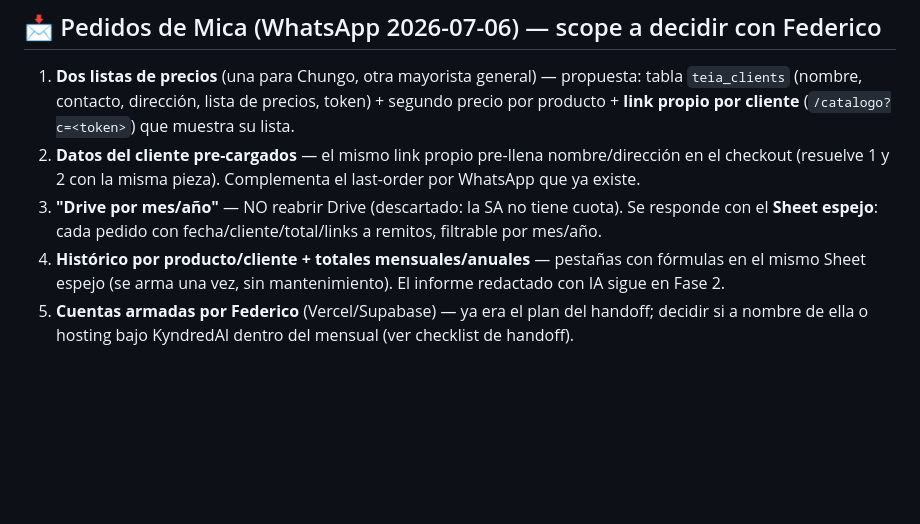
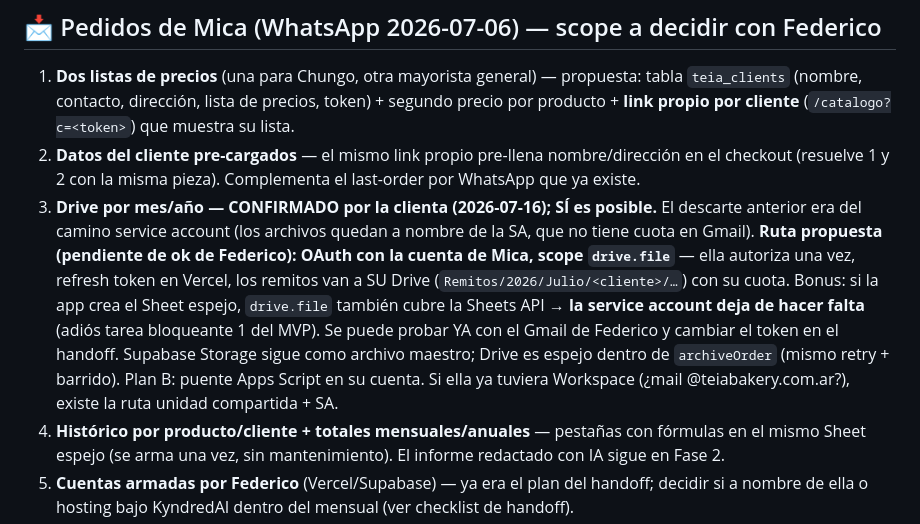
Before and after one commit to Fedemedinilla/teia-bakery, a Markdown page: BUCKETLIST.md, the part around the change. GitHub-like rendering; blank space fills up the shorter version.

Commit message:
bucketlist: Drive confirmado por la clienta - ruta OAuth drive.file propuesta (mata la service account)
Co-Authored-By: Claude Fable 5 <noreply@anthropic.com>

```diff
--- a/BUCKETLIST.md
+++ b/BUCKETLIST.md
@@ -58,8 +58,16 @@ Stack: Astro 5 + Supabase (proyecto DEMOS, tablas `teia_`) + Vercel. Es el **tem
    producto + **link propio por cliente** (`/catalogo?c=<token>`) que muestra su lista.
 2. **Datos del cliente pre-cargados** — el mismo link propio pre-llena nombre/dirección en el
    checkout (resuelve 1 y 2 con la misma pieza). Complementa el last-order por WhatsApp que ya existe.
-3. **"Drive por mes/año"** — NO reabrir Drive (descartado: la SA no tiene cuota). Se responde con
-   el **Sheet espejo**: cada pedido con fecha/cliente/total/links a remitos, filtrable por mes/año.
+3. **Drive por mes/año — CONFIRMADO por la clienta (2026-07-16); SÍ es posible.** El descarte
+   anterior era del camino service account (los archivos quedan a nombre de la SA, que no tiene
+   cuota en Gmail). **Ruta propuesta (pendiente de ok de Federico): OAuth con la cuenta de Mica,
+   scope `drive.file`** — ella autoriza una vez, refresh token en Vercel, los remitos van a SU
+   Drive (`Remitos/2026/Julio/<cliente>/…`) con su cuota. Bonus: si la app crea el Sheet espejo,
+   `drive.file` también cubre la Sheets API → **la service account deja de hacer falta** (adiós
+   tarea bloqueante 1 del MVP). Se puede probar YA con el Gmail de Federico y cambiar el token
+   en el handoff. Supabase Storage sigue como archivo maestro; Drive es espejo dentro de
+   `archiveOrder` (mismo retry + barrido). Plan B: puente Apps Script en su cuenta. Si ella ya
+   tuviera Workspace (¿mail @teiabakery.com.ar?), existe la ruta unidad compartida + SA.
 4. **Histórico por producto/cliente + totales mensuales/anuales** — pestañas con fórmulas en el
    mismo Sheet espejo (se arma una vez, sin mantenimiento). El informe redactado con IA sigue en Fase 2.
 5. **Cuentas armadas por Federico** (Vercel/Supabase) — ya era el plan del handoff; decidir si a
```
